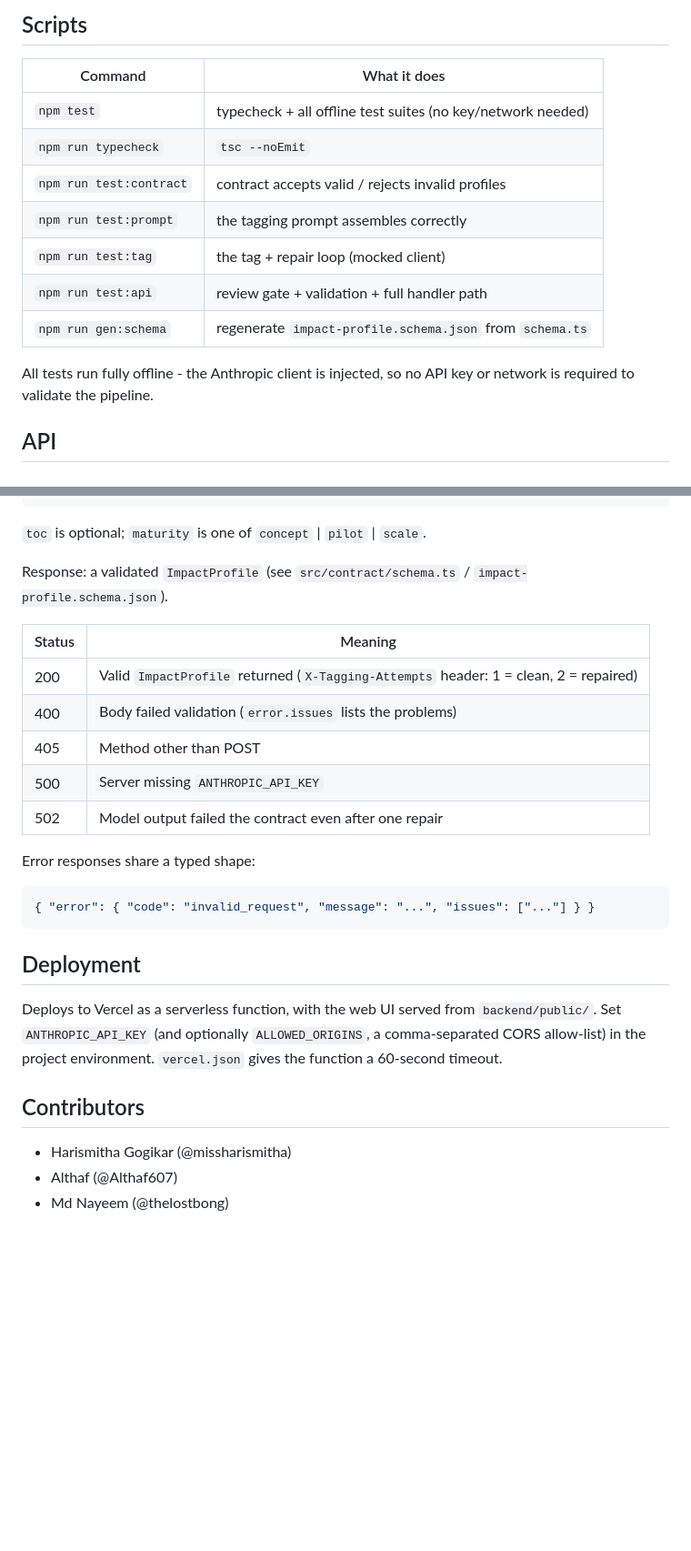
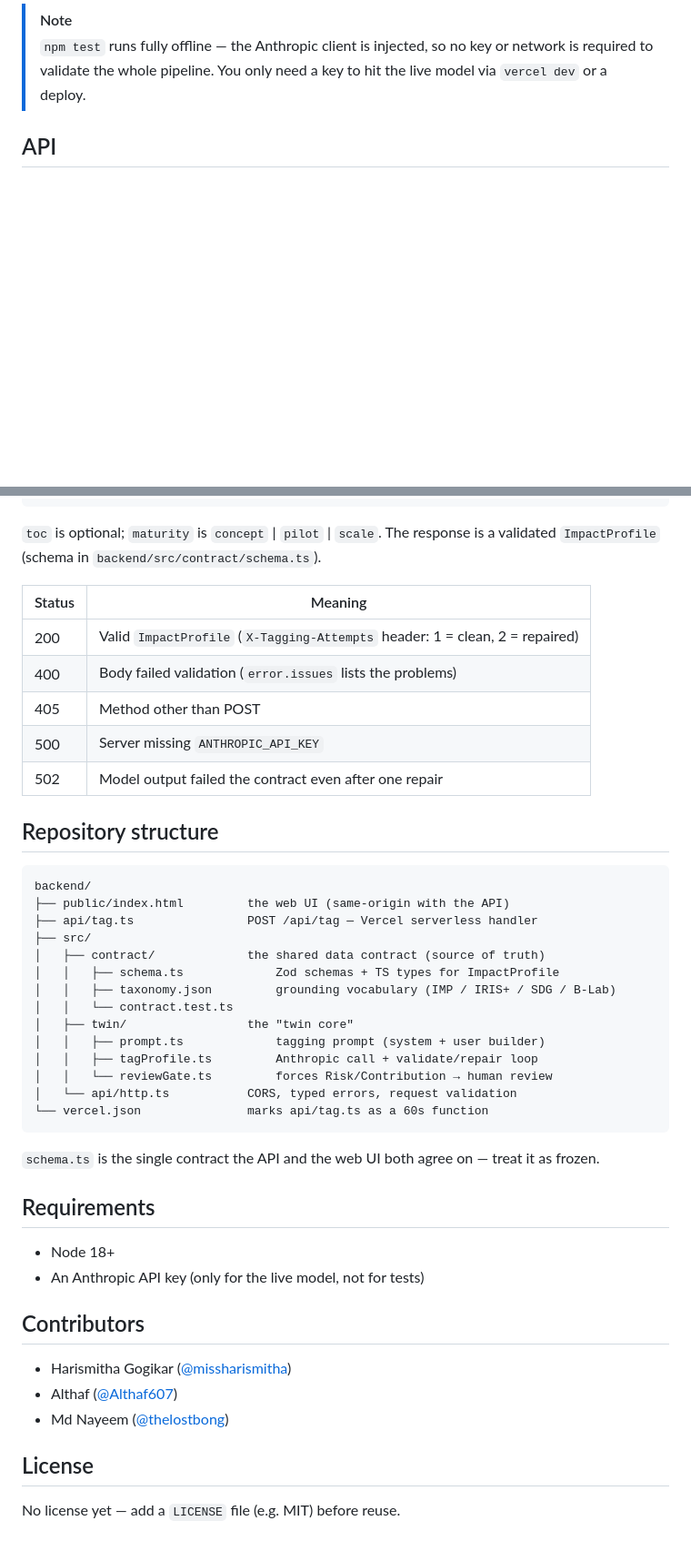
Before and after one commit to MaheshBhushan/claude-hackathon, a Markdown page: README.md, 2 parts joined by grey strips. Shown at 91% size. Rendered like a GitHub page; blank space fills up the shorter version.

Commit message:
Rewrite README: lead with product, add badges + quickstart, fix paths

````diff
--- a/README.md
+++ b/README.md
@@ -80,19 +94,9 @@ export ANTHROPIC_API_KEY=sk-ant-...
 ```
 
-## Scripts
-
-| Command | What it does |
-|---|---|
-| `npm test` | typecheck + all offline test suites (no key/network needed) |
-| `npm run typecheck` | `tsc --noEmit` |
-| `npm run test:contract` | contract accepts valid / rejects invalid profiles |
-| `npm run test:prompt` | the tagging prompt assembles correctly |
-| `npm run test:tag` | the tag + repair loop (mocked client) |
-| `npm run test:api` | review gate + validation + full handler path |
-| `npm run gen:schema` | regenerate `impact-profile.schema.json` from `schema.ts` |
-
-All tests run fully offline - the Anthropic client is injected, so no API key
-or network is required to validate the pipeline.
+> [!NOTE]
+> `npm test` runs fully offline — the Anthropic client is injected, so no key or
+> network is required to validate the whole pipeline. You only need a key to hit
+> the live model via `vercel dev` or a deploy.
 
 ## API
 
@@ -110,34 +114,50 @@ Request body (`FounderInput`):
 }
 ```
 
-`toc` is optional; `maturity` is one of `concept` | `pilot` | `scale`.
-
-Response: a validated `ImpactProfile` (see `src/contract/schema.ts` /
-`impact-profile.schema.json`).
+`toc` is optional; `maturity` is `concept` | `pilot` | `scale`. The response is a
+validated `ImpactProfile` (schema in `backend/src/contract/schema.ts`).
 
 | Status | Meaning |
 |---|---|
-| 200 | Valid `ImpactProfile` returned (`X-Tagging-Attempts` header: 1 = clean, 2 = repaired) |
+| 200 | Valid `ImpactProfile` (`X-Tagging-Attempts` header: 1 = clean, 2 = repaired) |
 | 400 | Body failed validation (`error.issues` lists the problems) |
 | 405 | Method other than POST |
 | 500 | Server missing `ANTHROPIC_API_KEY` |
 | 502 | Model output failed the contract even after one repair |
 
-Error responses share a typed shape:
+## Repository structure
 
-```json
-{ "error": { "code": "invalid_request", "message": "...", "issues": ["..."] } }
+```
+backend/
+├── public/index.html         the web UI (same-origin with the API)
+├── api/tag.ts                POST /api/tag — Vercel serverless handler
+├── src/
+│   ├── contract/             the shared data contract (source of truth)
+│   │   ├── schema.ts             Zod schemas + TS types for ImpactProfile
+│   │   ├── taxonomy.json         grounding vocabulary (IMP / IRIS+ / SDG / B-Lab)
+│   │   └── contract.test.ts
+│   ├── twin/                 the "twin core"
+│   │   ├── prompt.ts             tagging prompt (system + user builder)
+│   │   ├── tagProfile.ts         Anthropic call + validate/repair loop
+│   │   └── reviewGate.ts         forces Risk/Contribution → human review
+│   └── api/http.ts           CORS, typed errors, request validation
+└── vercel.json               marks api/tag.ts as a 60s function
 ```
 
-## Deployment
+`schema.ts` is the single contract the API and the web UI both agree on — treat
+it as frozen.
 
-Deploys to Vercel as a serverless function, with the web UI served from
-`backend/public/`. Set `ANTHROPIC_API_KEY` (and optionally `ALLOWED_ORIGINS`, a
-comma-separated CORS allow-list) in the project environment. `vercel.json` gives
-the function a 60-second timeout.
+## Requirements
+
+- Node 18+
+- An Anthropic API key (only for the live model, not for tests)
 
 ## Contributors
 
-- Harismitha Gogikar (@missharismitha)
-- Althaf (@Althaf607)
-- Md Nayeem (@thelostbong)
+- Harismitha Gogikar ([@missharismitha](https://github.com/missharismitha))
+- Althaf ([@Althaf607](https://github.com/Althaf607))
+- Md Nayeem ([@thelostbong](https://github.com/thelostbong))
+
+## License
+
+No license yet — add a `LICENSE` file (e.g. MIT) before reuse.
````
Also changed, not shown: other parts of README.md (+73 -59 lines).
